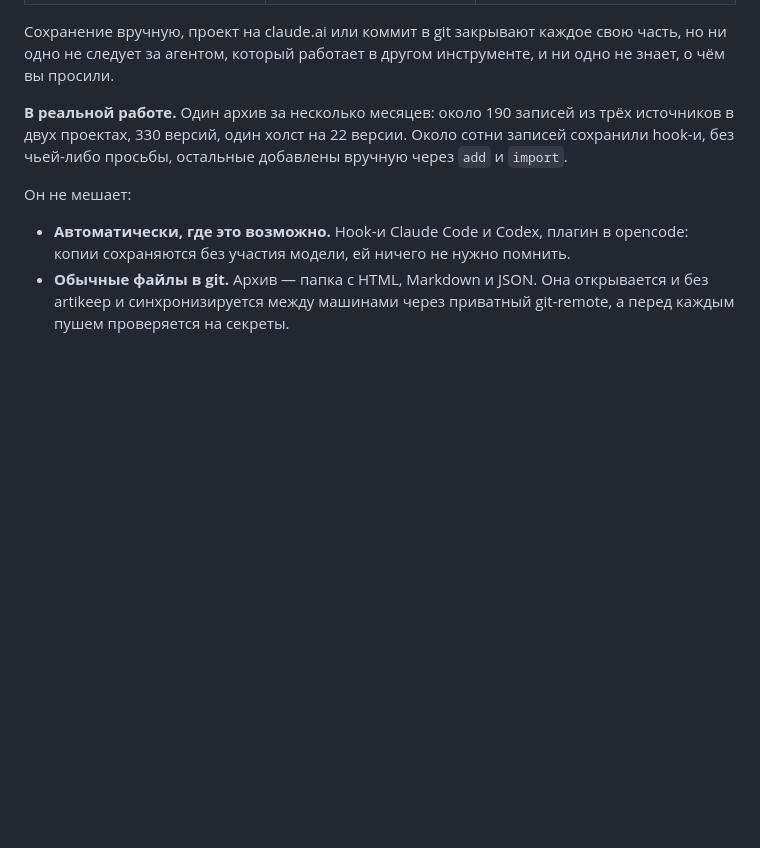
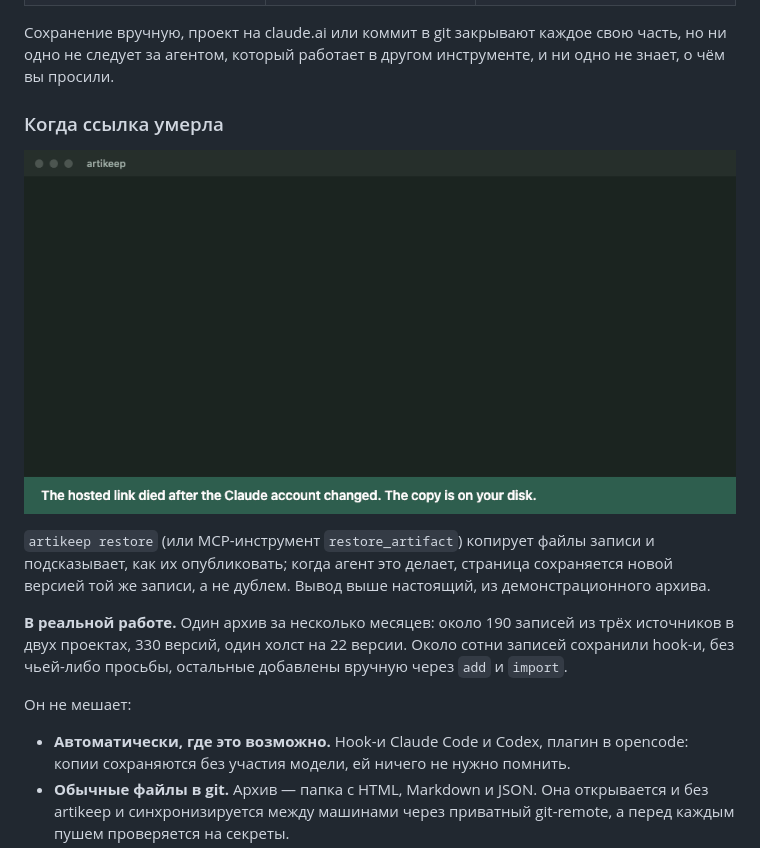
Before and after one commit to aquahitt/artikeep, a Markdown page: README.ru.md, the part around the change. Rendered like a GitHub page; pictures changed too: docs/media/restore.gif (added); blank space fills up the shorter version.

```diff
--- a/README.ru.md
+++ b/README.ru.md
@@ -43,6 +43,14 @@
 Сохранение вручную, проект на claude.ai или коммит в git закрывают каждое свою часть, но ни одно
 не следует за агентом, который работает в другом инструменте, и ни одно не знает, о чём вы
 просили.
+
+### Когда ссылка умерла
+
+![Ссылка на артефакт перестала работать: поиск в архиве, restore страницы, повторная публикация](https://raw.githubusercontent.com/aquahitt/artikeep/main/docs/media/restore.gif)
+
+`artikeep restore` (или MCP-инструмент `restore_artifact`) копирует файлы записи и подсказывает,
+как их опубликовать; когда агент это делает, страница сохраняется новой версией той же записи, а
+не дублем. Вывод выше настоящий, из демонстрационного архива.
 
 **В реальной работе.** Один архив за несколько месяцев: около 190 записей из трёх источников в двух
 проектах, 330 версий, один холст на 22 версии. Около сотни записей сохранили hook-и, без чьей-либо
```
Also changed, not shown: README.md (+8 -0 lines), 2 other files.
